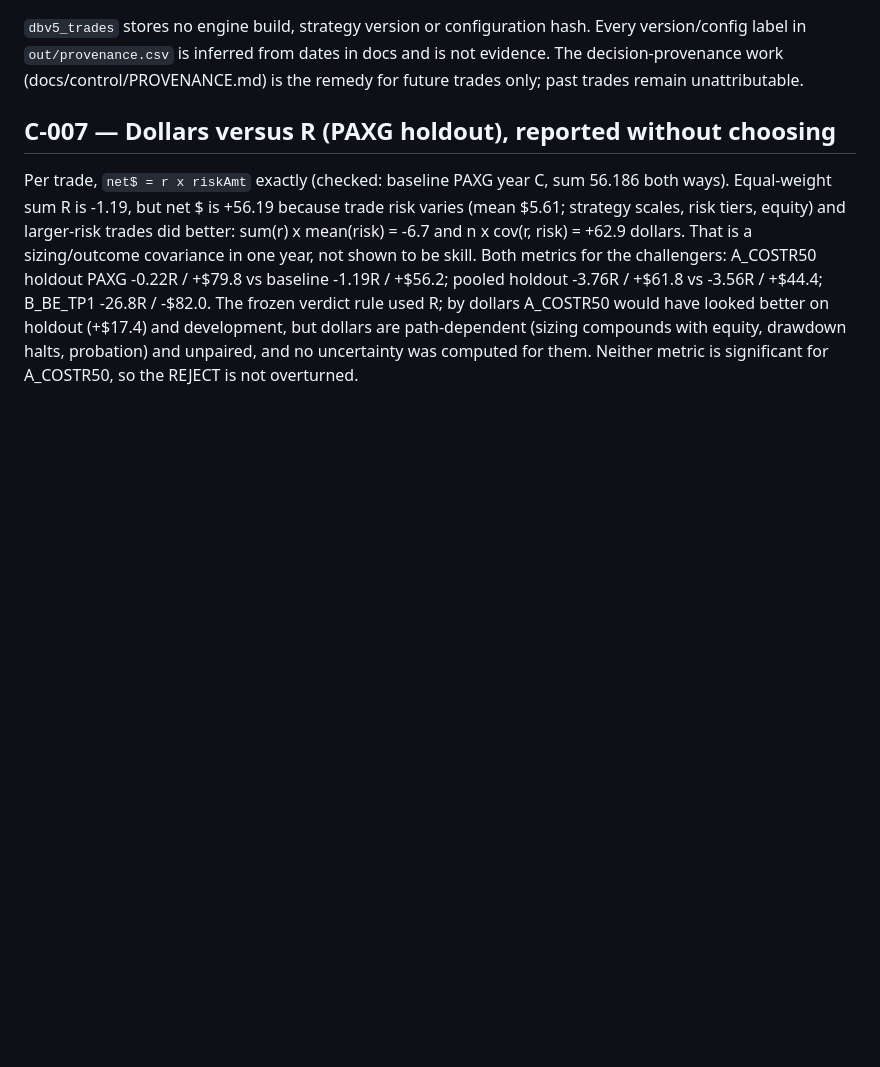
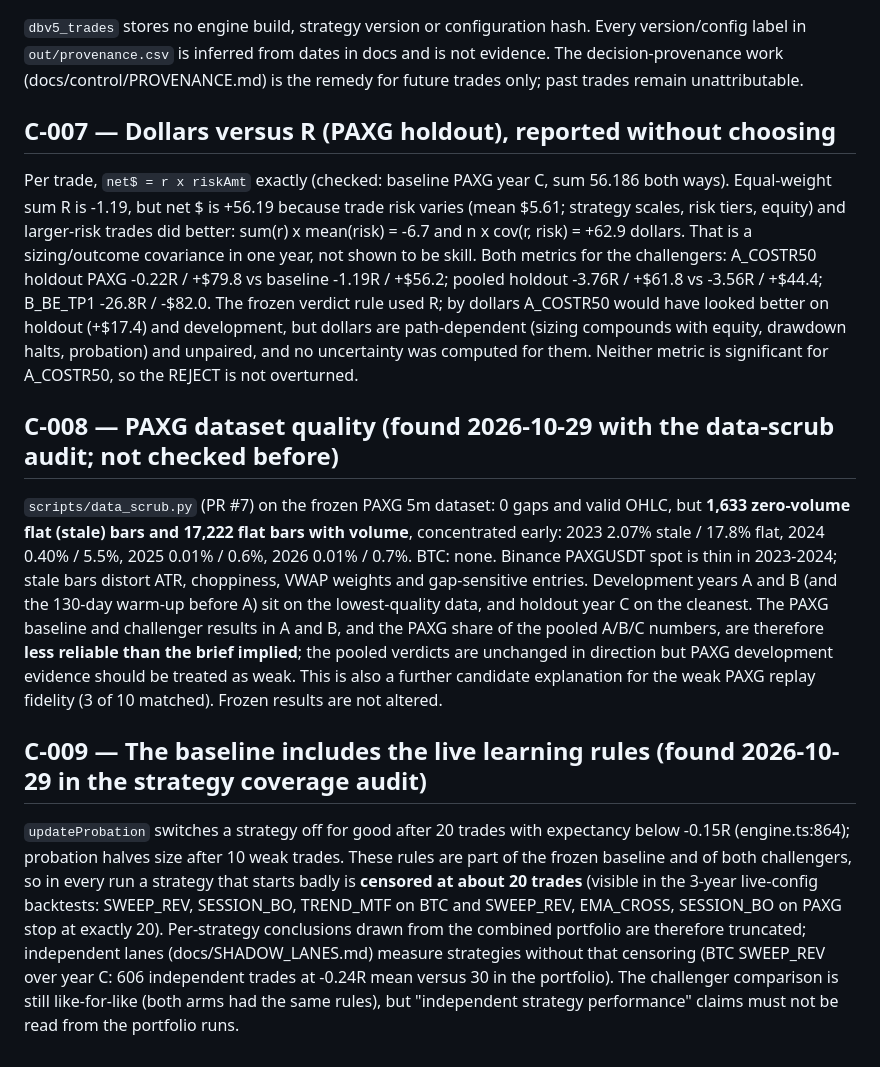
Before and after one commit to Nitheesh0217/deskbot, a Markdown page: research/2026-10-28-profit-improvement/CORRECTIONS.md, the part around the change. Rendered like a GitHub page; blank space fills up the shorter version.

Commit message:
research: corrections C-008 (PAXG dataset quality) and C-009 (baseline includes live learning rules)
Co-Authored-By: Claude Sonnet 5.5 <noreply@anthropic.com>
Claude-Session: https://claude.ai/code/session_01AejtZvfdWPQJRLt5Q4SSCm

```diff
--- a/research/2026-10-28-profit-improvement/CORRECTIONS.md
+++ b/research/2026-10-28-profit-improvement/CORRECTIONS.md
@@ -29,3 +29,9 @@ There are exactly four BTC gaps, all before 2026-10-23 06:46:03; none after (the
 
 ## C-007 — Dollars versus R (PAXG holdout), reported without choosing
 Per trade, `net$ = r x riskAmt` exactly (checked: baseline PAXG year C, sum 56.186 both ways). Equal-weight sum R is -1.19, but net $ is +56.19 because trade risk varies (mean $5.61; strategy scales, risk tiers, equity) and larger-risk trades did better: sum(r) x mean(risk) = -6.7 and n x cov(r, risk) = +62.9 dollars. That is a sizing/outcome covariance in one year, not shown to be skill. Both metrics for the challengers: A_COSTR50 holdout PAXG -0.22R / +$79.8 vs baseline -1.19R / +$56.2; pooled holdout -3.76R / +$61.8 vs -3.56R / +$44.4; B_BE_TP1 -26.8R / -$82.0. The frozen verdict rule used R; by dollars A_COSTR50 would have looked better on holdout (+$17.4) and development, but dollars are path-dependent (sizing compounds with equity, drawdown halts, probation) and unpaired, and no uncertainty was computed for them. Neither metric is significant for A_COSTR50, so the REJECT is not overturned.
+
+## C-008 — PAXG dataset quality (found 2026-10-29 with the data-scrub audit; not checked before)
+`scripts/data_scrub.py` (PR #7) on the frozen PAXG 5m dataset: 0 gaps and valid OHLC, but **1,633 zero-volume flat (stale) bars and 17,222 flat bars with volume**, concentrated early: 2023 2.07% stale / 17.8% flat, 2024 0.40% / 5.5%, 2025 0.01% / 0.6%, 2026 0.01% / 0.7%. BTC: none. Binance PAXGUSDT spot is thin in 2023-2024; stale bars distort ATR, choppiness, VWAP weights and gap-sensitive entries. Development years A and B (and the 130-day warm-up before A) sit on the lowest-quality data, and holdout year C on the cleanest. The PAXG baseline and challenger results in A and B, and the PAXG share of the pooled A/B/C numbers, are therefore **less reliable than the brief implied**; the pooled verdicts are unchanged in direction but PAXG development evidence should be treated as weak. This is also a further candidate explanation for the weak PAXG replay fidelity (3 of 10 matched). Frozen results are not altered.
+
+## C-009 — The baseline includes the live learning rules (found 2026-10-29 in the strategy coverage audit)
+`updateProbation` switches a strategy off for good after 20 trades with expectancy below -0.15R (engine.ts:864); probation halves size after 10 weak trades. These rules are part of the frozen baseline and of both challengers, so in every run a strategy that starts badly is **censored at about 20 trades** (visible in the 3-year live-config backtests: SWEEP_REV, SESSION_BO, TREND_MTF on BTC and SWEEP_REV, EMA_CROSS, SESSION_BO on PAXG stop at exactly 20). Per-strategy conclusions drawn from the combined portfolio are therefore truncated; independent lanes (docs/SHADOW_LANES.md) measure strategies without that censoring (BTC SWEEP_REV over year C: 606 independent trades at -0.24R mean versus 30 in the portfolio). The challenger comparison is still like-for-like (both arms had the same rules), but "independent strategy performance" claims must not be read from the portfolio runs.
```
